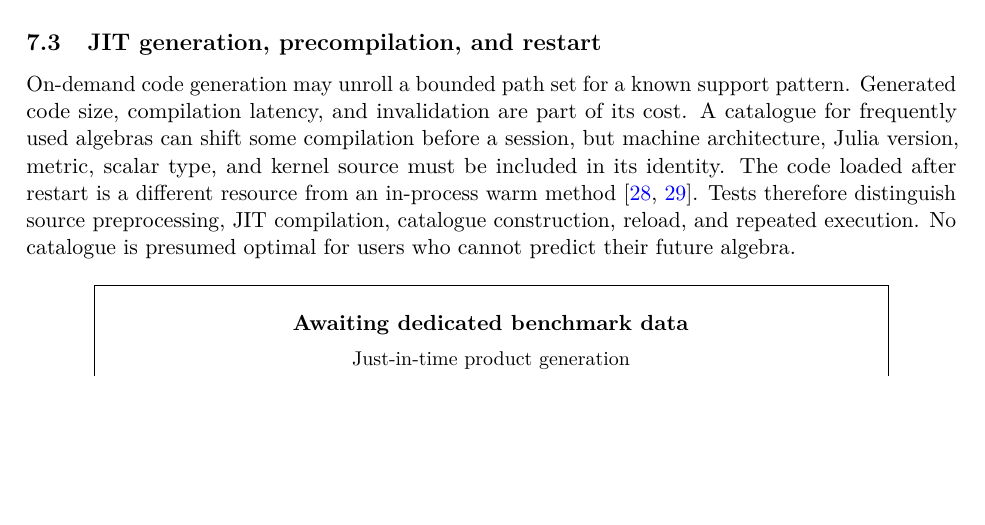
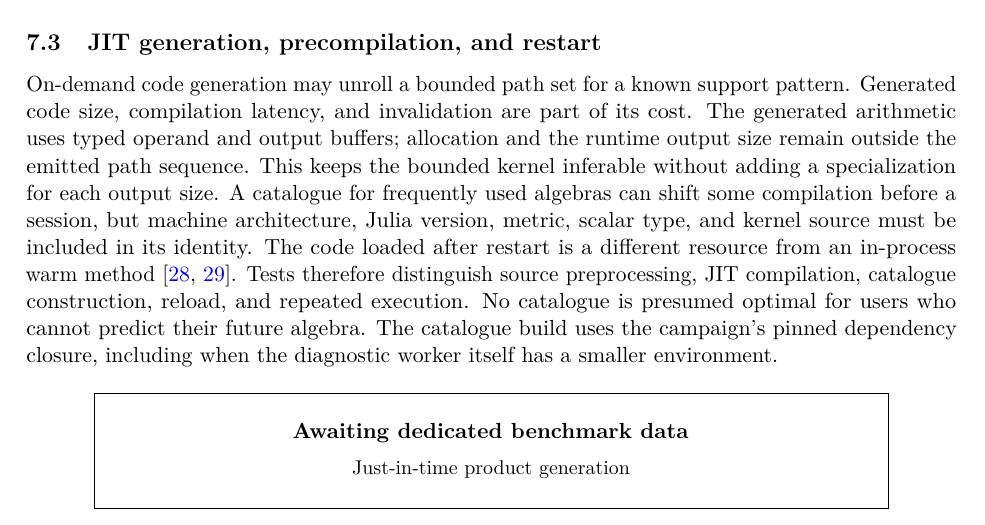
Before and after one commit to Mirage-Interactive-Fr/GaramonBench.jl, a LaTeX paper (papers/Garamon_research_article_2026-09-27_en.tex): part of page 13 of 22, cut so that both start at the same text, the shorter picture padded with empty space. Compiled offline with pdfLaTeX.

Commit message:
Pin inferred generated kernels and fix catalogue profiling closure

```diff
--- a/papers/Garamon_research_article_2026-09-27_en.tex
+++ b/papers/Garamon_research_article_2026-09-27_en.tex
@@ -654,7 +654,11 @@ hierarchy composes them.
 \subsection{JIT generation, precompilation, and restart}
 On-demand code generation may unroll a bounded path set for a
 known support pattern. Generated code size, compilation latency,
-and invalidation are part of its cost. A catalogue for frequently
+and invalidation are part of its cost. The generated arithmetic uses
+typed operand and output buffers; allocation and the runtime output
+size remain outside the emitted path sequence. This keeps the bounded
+kernel inferable without adding a specialization for each output size.
+A catalogue for frequently
 used algebras can shift some compilation before a session, but
 machine architecture, Julia version, metric, scalar type, and
 kernel source must be included in its identity. The code loaded
@@ -663,6 +667,8 @@ method~\cite{juliaprecompile,fftw}. Tests therefore distinguish
 source preprocessing, JIT compilation, catalogue construction,
 reload, and repeated execution. No catalogue is presumed optimal
 for users who cannot predict their future algebra.
+The catalogue build uses the campaign's pinned dependency closure,
+including when the diagnostic worker itself has a smaller environment.
 
 \techniqueplot{14}{Just-in-time product generation}{Generation, compilation, code size, first use, and warm use.}
 \techniqueplot{15}{Precompilation catalogue}{Build, disk size, fresh-process reload, first use, and total episode.}
```
Also changed, not shown: Manifest.toml (+2 -2 lines), Project.toml (+1 -1 lines), gpu/Manifest.toml (+2 -2 lines), gpu/Project.toml (+1 -1 lines), 2 other files.
